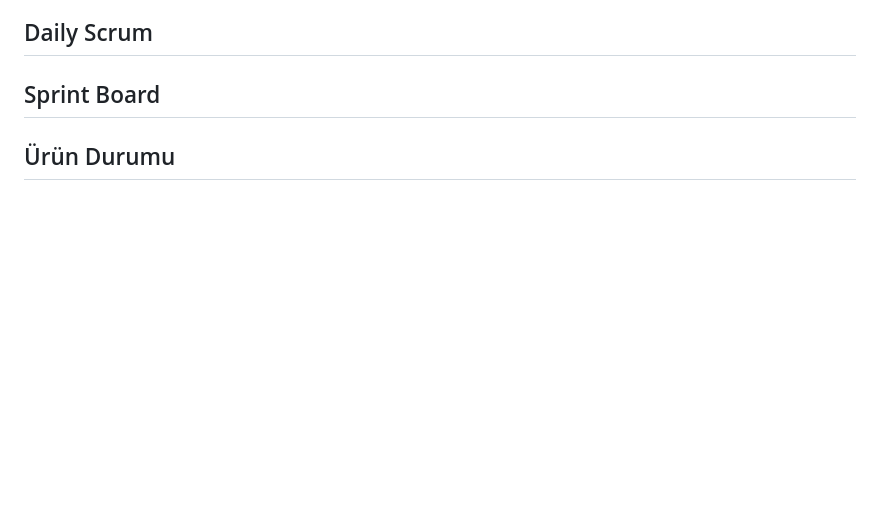
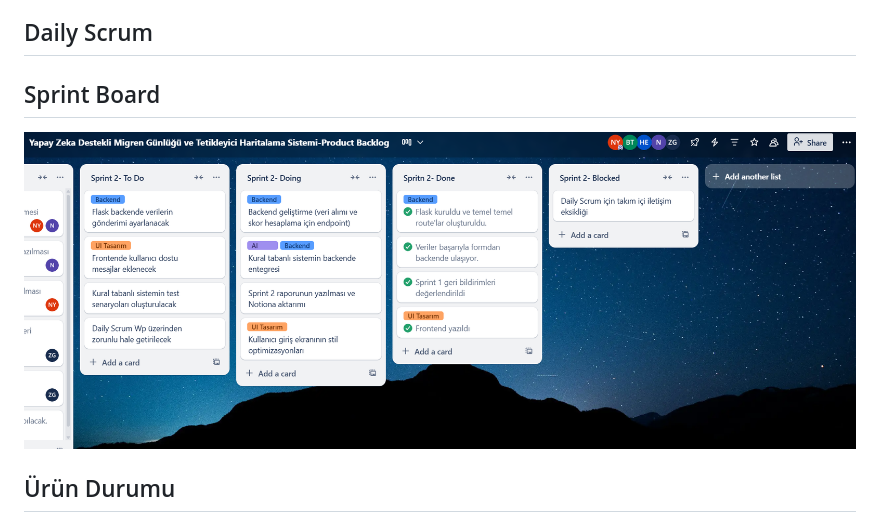
Before and after one commit to gulnisa443/bootcamp-yzta, a Markdown page: README.md, the part around the change. GitHub-like rendering; blank space fills up the shorter version.

```diff
--- a/README.md
+++ b/README.md
@@ -173,6 +173,9 @@ Ekip içi iletişim ve aktif çalışma sadece iki kişiyle sınırlı kaldı. B
 Sonuç olarak, sprint sonunda yapılan işler toplam 100 puan üzerinden yaklaşık 90 puan değerinde tamamlanmış olarak değerlendirildi. Bu, takımın kısıtlı sayıda aktif üye ile önemli ilerleme kaydettiğini göstermektedir. Eksik kalan entegrasyon ve yapay zeka modelleme çalışmaları önümüzdeki sprintte öncelikli hedefler olarak planlanmaktadır.
 ## Daily Scrum
 ## Sprint Board
+
+ ![Sprint 2 Panosu](./sprint2.png)
+
 ## Ürün Durumu
 Sprint 2 sonunda ürünün temel bileşenlerinde önemli ilerlemeler kaydedildi. Kullanıcıların günlük migren tetikleyici verilerini kolayca girebileceği frontend arayüzü tamamlandı ve stabil olarak çalışıyor. Bu arayüz, uyku süresi, stres seviyesi, su tüketimi, ekran kullanım süresi ve ruh hali gibi kritik verilerin hızlı ve kullanıcı dostu şekilde toplanmasını sağlıyor.
 
```
